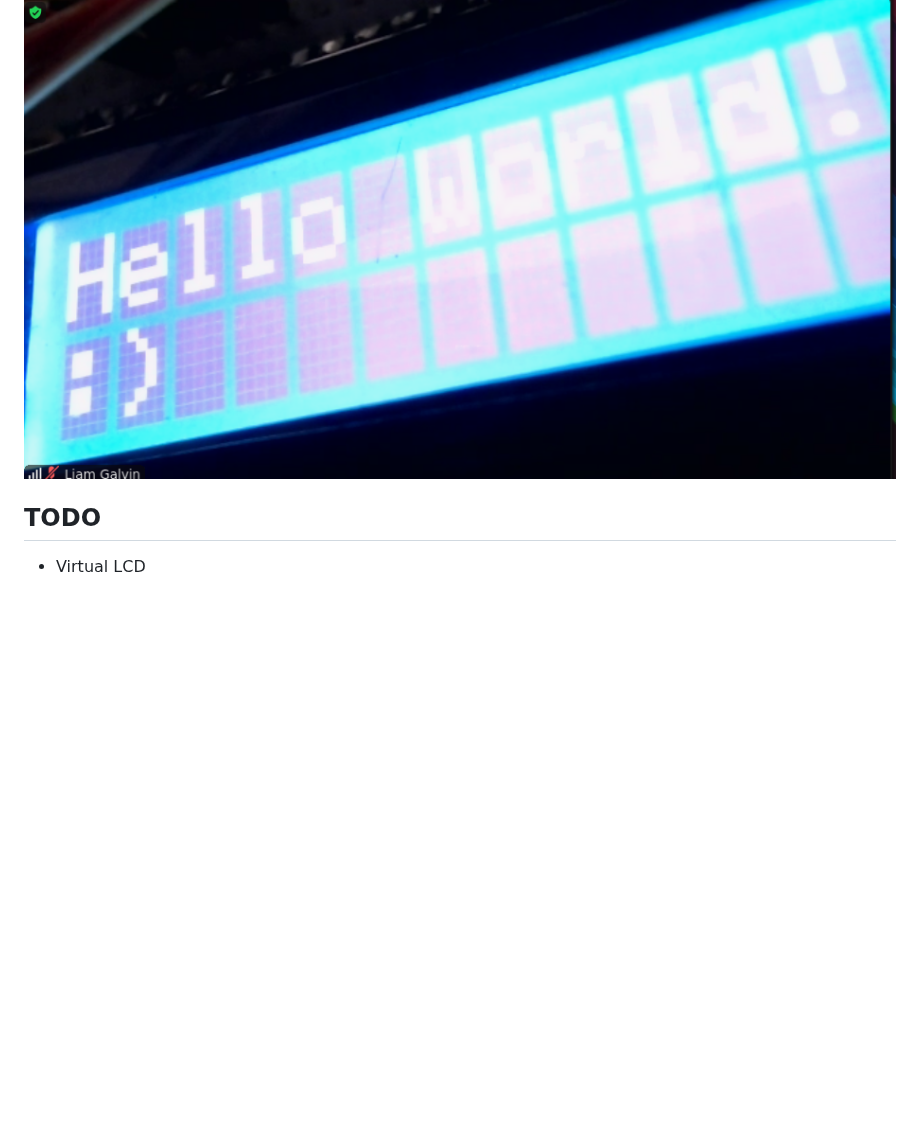
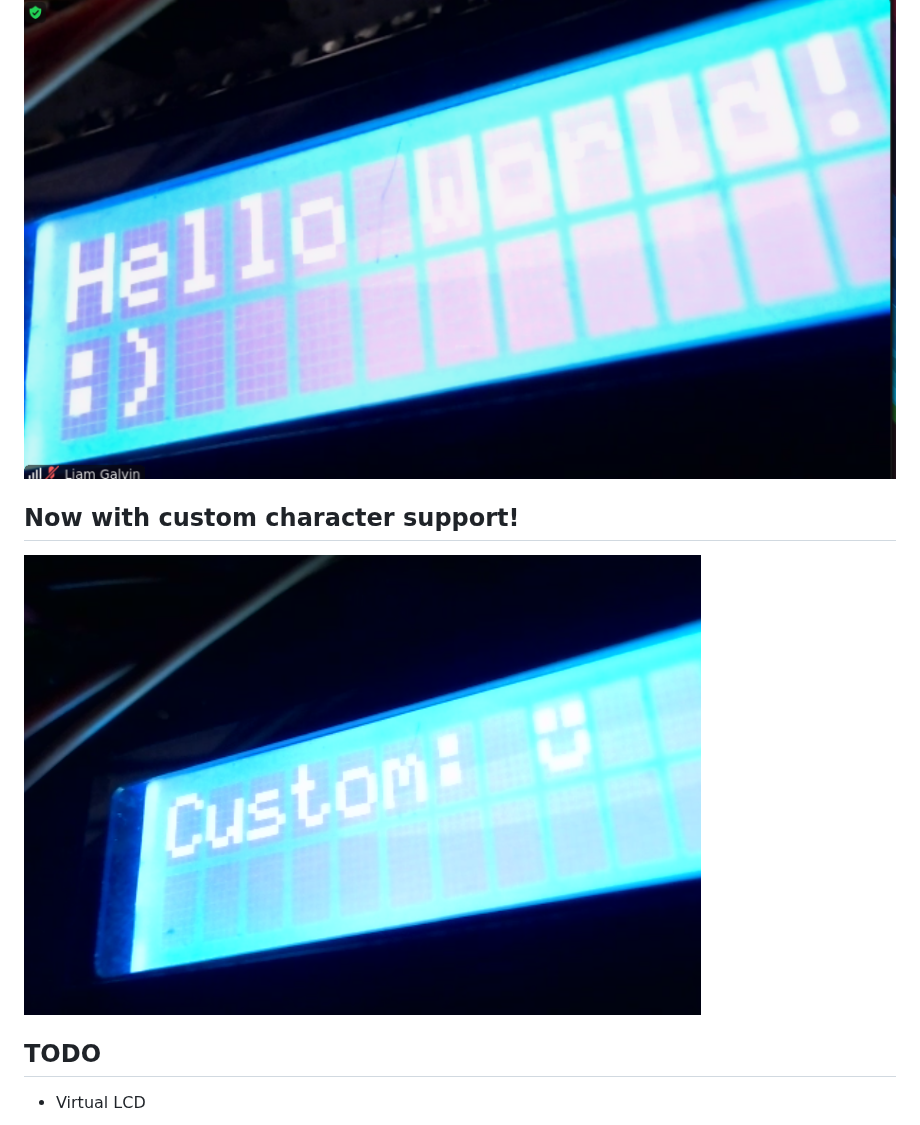
Before and after one commit to liamg/lcd, a Markdown page: README.md, the part around the change. Rendered like a GitHub page; pictures changed too: custom.png (added); blank space fills up the shorter version.

Commit message:
Add custom character demo

```diff
--- a/README.md
+++ b/README.md
@@ -32,6 +32,10 @@ func main() {
 
 ![Demo](demo.png)
 
+## Now with custom character support!
+
+![Custom characters](custom.png)
+
 ## TODO
 
 - Virtual LCD
```
Also changed, not shown: 1 other file.
